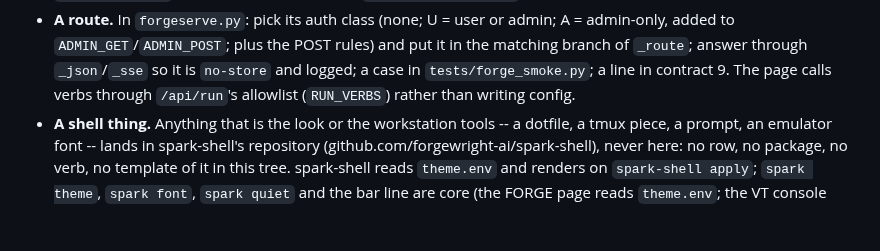
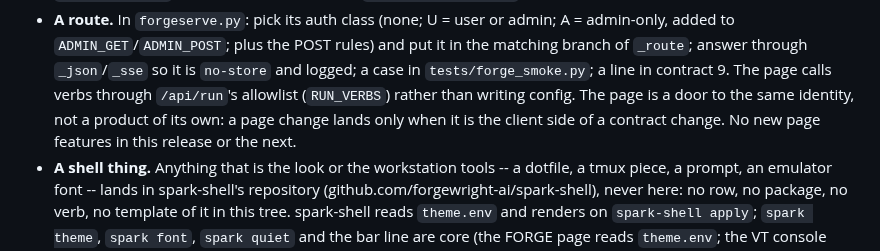
Before and after one commit to forgewright-ai/spark, a Markdown page: CLAUDE.md, the part around the change. GitHub-like rendering; blank space fills up the shorter version.

Commit message:
the page is a door, not a product: freeze written into "A route"
the page is a door to the same identity; a page change lands only when
it is the client side of a contract change. No new page features in
this release or the next -- the sentence lives where routes are added,
so the next route author reads it first.

```diff
--- a/CLAUDE.md
+++ b/CLAUDE.md
@@ -778,6 +778,9 @@ One grammar for every verb; a verb that breaks a rule is a bug.
   answer through `_json`/`_sse` so it is `no-store` and logged; a case in
   `tests/forge_smoke.py`; a line in contract 9. The page calls verbs
   through `/api/run`'s allowlist (`RUN_VERBS`) rather than writing config.
+  The page is a door to the same identity, not a product of its own: a
+  page change lands only when it is the client side of a contract
+  change. No new page features in this release or the next.
 - **A shell thing.** Anything that is the look or the workstation
   tools -- a dotfile, a tmux piece, a prompt, an emulator font -- lands
   in spark-shell's repository (github.com/forgewright-ai/spark-shell),
```
